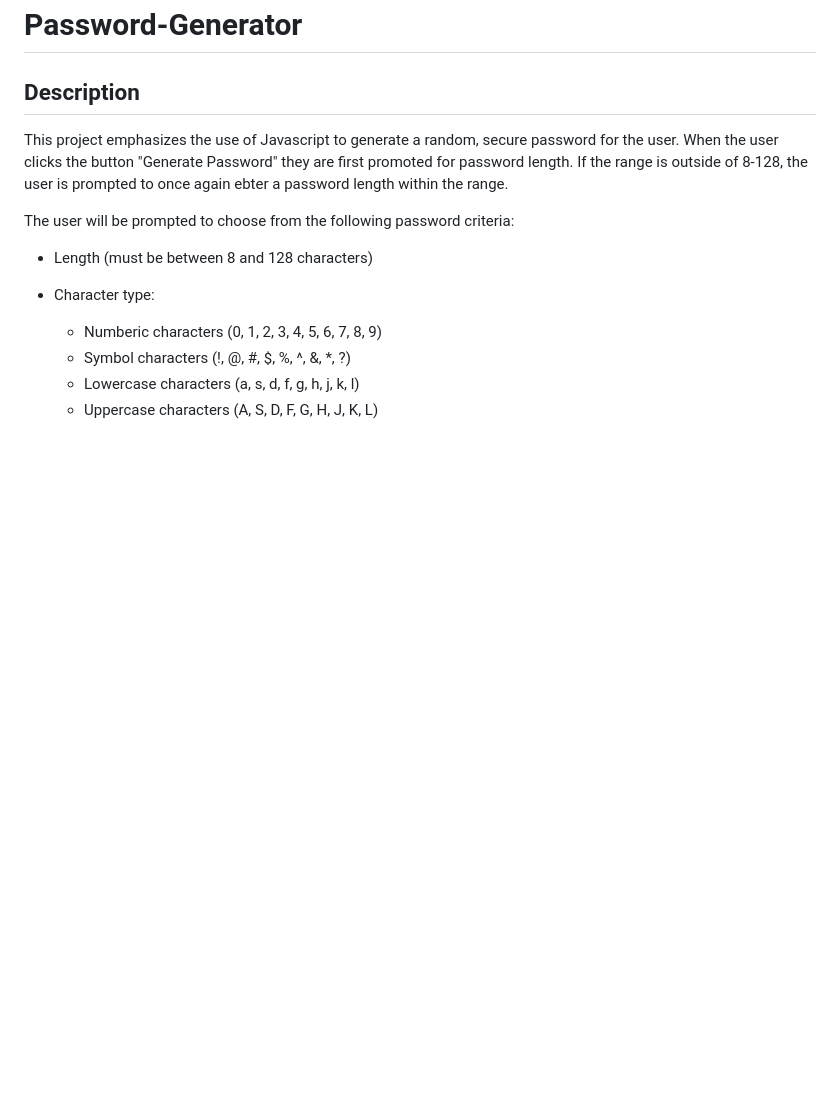
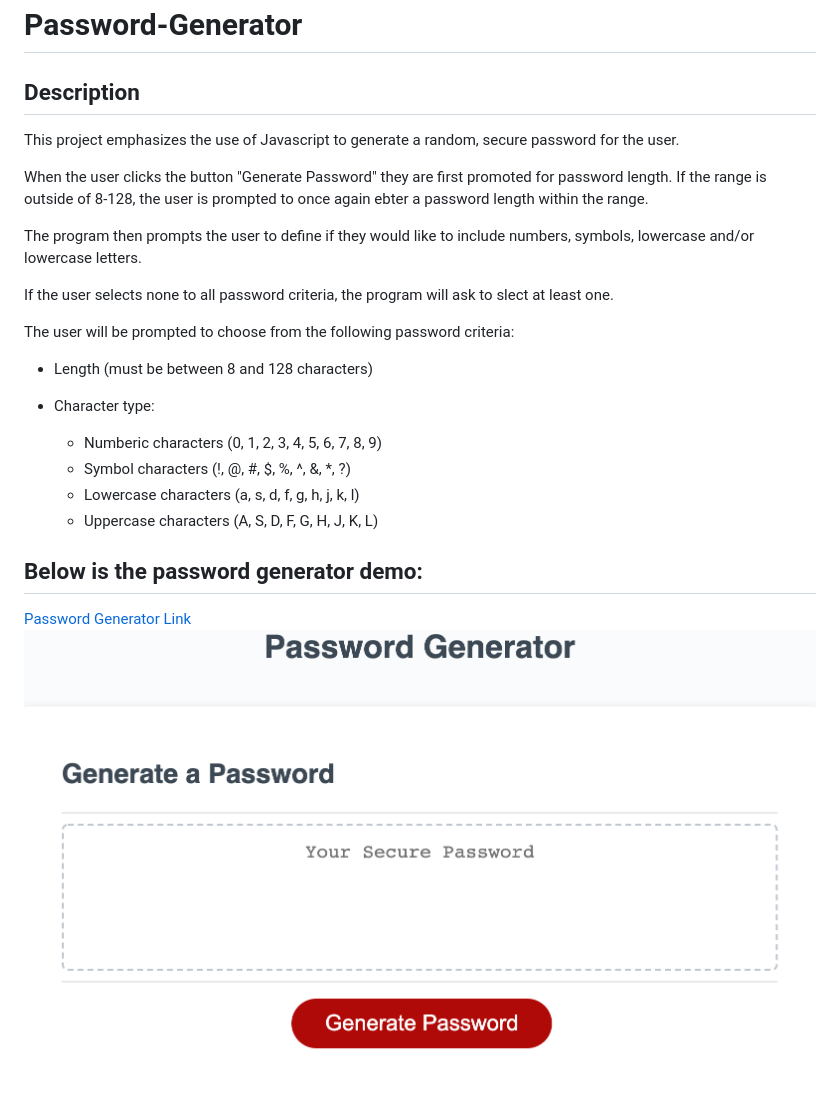
Before and after one commit to ctinengyn/Password-Generator, a Markdown page: README.md, the part around the change. Drawn GitHub-style; pictures changed too: Images/screenshot.jpg (added); blank space fills up the shorter version.

Commit message:
Finished read me

```diff
--- a/README.md
+++ b/README.md
@@ -2,7 +2,13 @@
 
 ## Description
 
-This project emphasizes the use of Javascript to generate a random, secure password for the user. When the user clicks the button "Generate Password" they are first promoted for password length. If the range is outside of 8-128, the user is prompted to once again ebter a password length within the range.
+This project emphasizes the use of Javascript to generate a random, secure password for the user.
+
+When the user clicks the button "Generate Password" they are first promoted for password length. If the range is outside of 8-128, the user is prompted to once again ebter a password length within the range.
+
+The program then prompts the user to define if they would like to include numbers, symbols, lowercase and/or lowercase letters.
+
+If the user selects none to all password criteria, the program will ask to slect at least one.
 
 The user will be prompted to choose from the following password criteria:
 
@@ -13,3 +19,7 @@ The user will be prompted to choose from the following password criteria:
     - Symbol characters (!, @, #, $, %, ^, &, *, ?)
     - Lowercase characters (a, s, d, f, g, h, j, k, l)
     - Uppercase characters (A, S, D, F, G, H, J, K, L)
+
+## Below is the password generator demo:
+[Password Generator Link](https://ctinengyn.github.io/Password-Generator/)
+![Christine's Portfolio](Images/screenshot.jpg)
```
Also changed, not shown: 2 other files.
